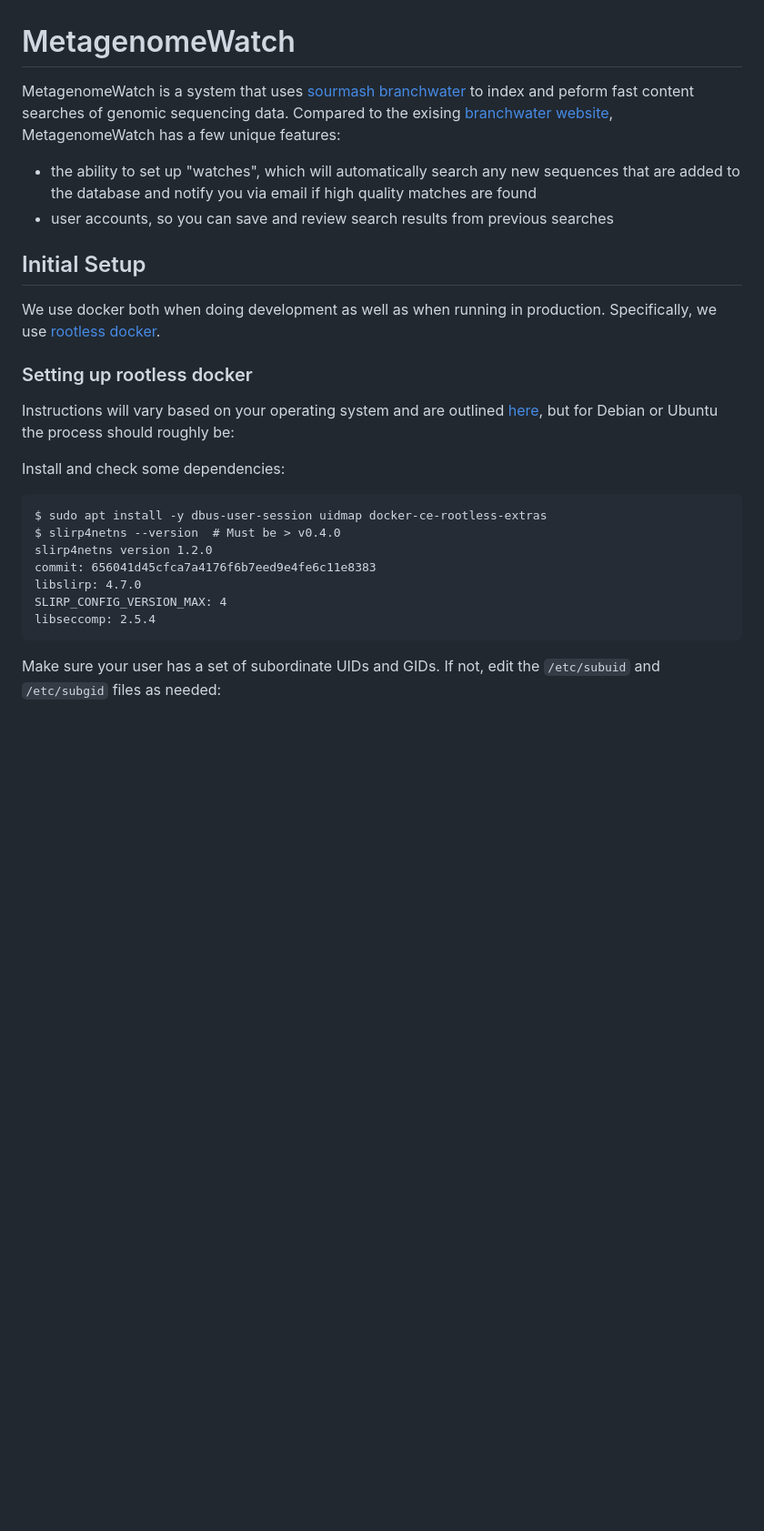
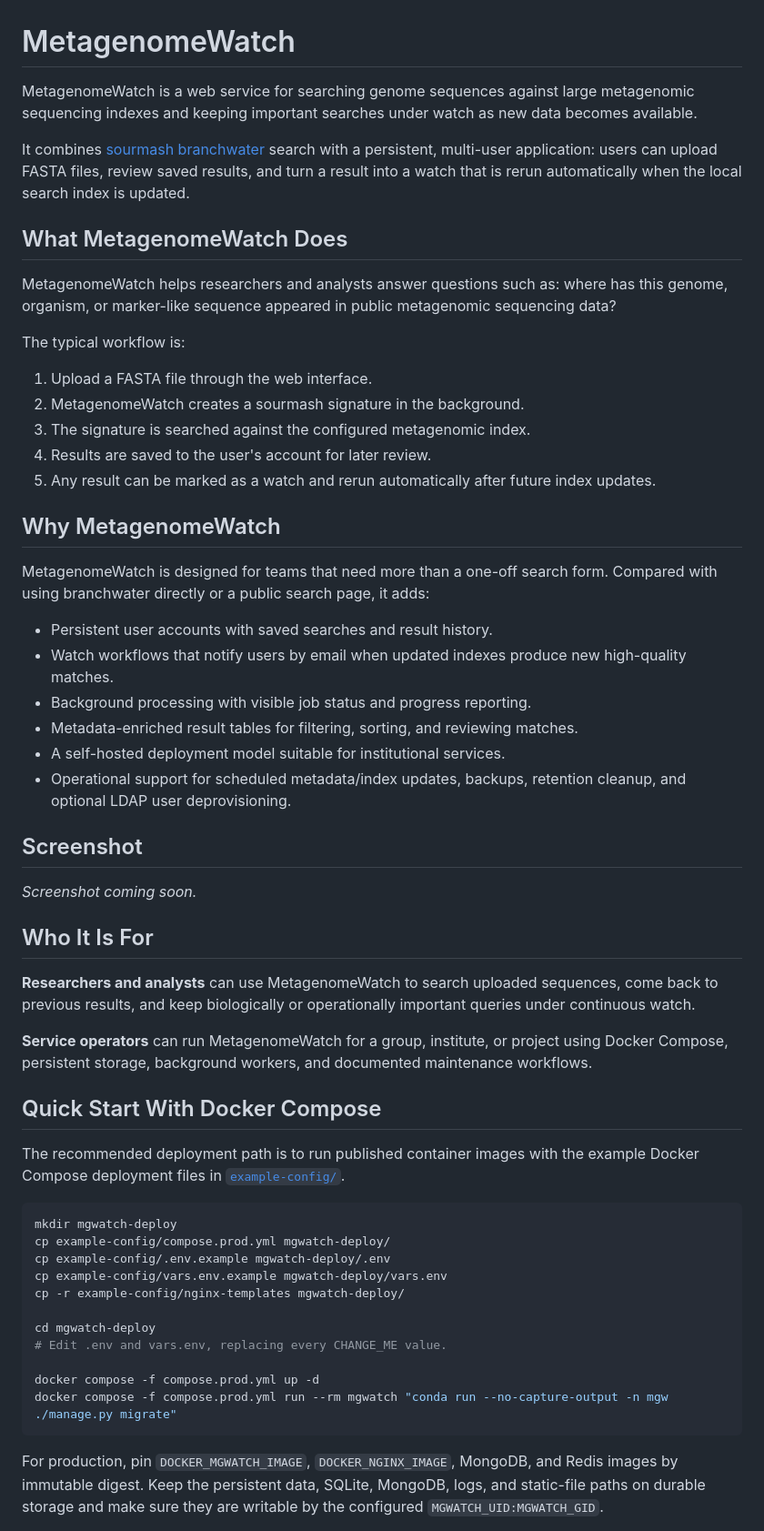
Before and after one commit to rki-mf1/mgwatch, a Markdown page: README.md, the part around one of its changes. Shown at 91% size. Rendered like a GitHub page; blank space fills up the shorter version.

````diff
--- a/README.md
+++ b/README.md
@@ -1,29 +1,81 @@
 # MetagenomeWatch
 
-MetagenomeWatch is a system that uses [sourmash branchwater](https://github.com/sourmash-bio/sourmash_plugin_branchwater) to index and peform fast content searches of genomic sequencing data. Compared to the exising [branchwater website](https://branchwater.jgi.doe.gov/advanced), MetagenomeWatch has a few unique features:
+MetagenomeWatch is a web service for searching genome sequences against large
+metagenomic sequencing indexes and keeping important searches under watch as new
+data becomes available.
 
-- the ability to set up "watches", which will automatically search any new sequences that are added to the database and notify you via email if high quality matches are found
-- user accounts, so you can save and review search results from previous searches
+It combines [sourmash branchwater](https://github.com/sourmash-bio/sourmash_plugin_branchwater)
+search with a persistent, multi-user application: users can upload FASTA files,
+review saved results, and turn a result into a watch that is rerun automatically
+when the local search index is updated.
 
-## Initial Setup
+## What MetagenomeWatch Does
 
-We use docker both when doing development as well as when running in production. Specifically, we use [rootless docker](https://docs.docker.com/engine/security/rootless/).
+MetagenomeWatch helps researchers and analysts answer questions such as: where
+has this genome, organism, or marker-like sequence appeared in public
+metagenomic sequencing data?
 
-### Setting up rootless docker
+The typical workflow is:
 
-Instructions will vary based on your operating system and are outlined [here](https://docs.docker.com/engine/security/rootless/), but for Debian or Ubuntu the process should roughly be:
+1. Upload a FASTA file through the web interface.
+2. MetagenomeWatch creates a sourmash signature in the background.
+3. The signature is searched against the configured metagenomic index.
+4. Results are saved to the user's account for later review.
+5. Any result can be marked as a watch and rerun automatically after future
+   index updates.
 
-Install and check some dependencies:
+## Why MetagenomeWatch
 
-```
-$ sudo apt install -y dbus-user-session uidmap docker-ce-rootless-extras
-$ slirp4netns --version  # Must be > v0.4.0
-slirp4netns version 1.2.0
-commit: 656041d45cfca7a4176f6b7eed9e4fe6c11e8383
-libslirp: 4.7.0
-SLIRP_CONFIG_VERSION_MAX: 4
-libseccomp: 2.5.4
+MetagenomeWatch is designed for teams that need more than a one-off search form.
+Compared with using branchwater directly or a public search page, it adds:
+
+- Persistent user accounts with saved searches and result history.
+- Watch workflows that notify users by email when updated indexes produce new
+  high-quality matches.
+- Background processing with visible job status and progress reporting.
+- Metadata-enriched result tables for filtering, sorting, and reviewing matches.
+- A self-hosted deployment model suitable for institutional services.
+- Operational support for scheduled metadata/index updates, backups, retention
+  cleanup, and optional LDAP user deprovisioning.
+
+## Screenshot
+
+<!-- TODO: Add a screenshot of the search/results workflow here.
+Suggested path: docs/images/metagenomewatch-results.png -->
+
+_Screenshot coming soon._
+
+## Who It Is For
+
+**Researchers and analysts** can use MetagenomeWatch to search uploaded sequences,
+come back to previous results, and keep biologically or operationally important
+queries under continuous watch.
+
+**Service operators** can run MetagenomeWatch for a group, institute, or project
+using Docker Compose, persistent storage, background workers, and documented
+maintenance workflows.
+
+## Quick Start With Docker Compose
+
+The recommended deployment path is to run published container images with the
+example Docker Compose deployment files in [`example-config/`](example-config/).
+
+```bash
+mkdir mgwatch-deploy
+cp example-config/compose.prod.yml mgwatch-deploy/
+cp example-config/.env.example mgwatch-deploy/.env
+cp example-config/vars.env.example mgwatch-deploy/vars.env
+cp -r example-config/nginx-templates mgwatch-deploy/
+
+cd mgwatch-deploy
+# Edit .env and vars.env, replacing every CHANGE_ME value.
+
+docker compose -f compose.prod.yml up -d
+docker compose -f compose.prod.yml run --rm mgwatch "conda run --no-capture-output -n mgw ./manage.py migrate"
 ```
 
-Make sure your user has a set of subordinate UIDs and GIDs. If not, edit the `/etc/subuid` and `/etc/subgid` files as needed:
+For production, pin `DOCKER_MGWATCH_IMAGE`, `DOCKER_NGINX_IMAGE`, MongoDB, and
+Redis images by immutable digest. Keep the persistent data, SQLite, MongoDB,
+logs, and static-file paths on durable storage and make sure they are writable by
+the configured `MGWATCH_UID:MGWATCH_GID`.
 
````
Also changed, not shown: other parts of README.md (+48 -220 lines).
